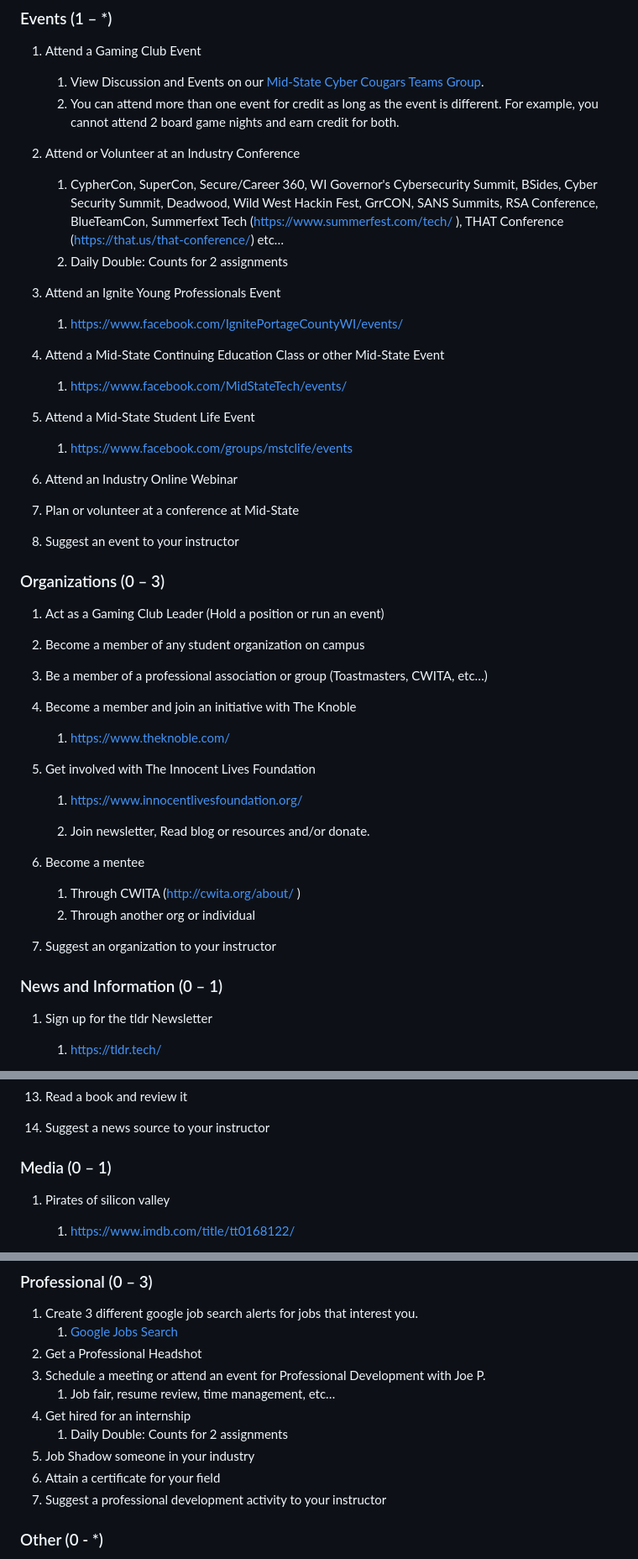
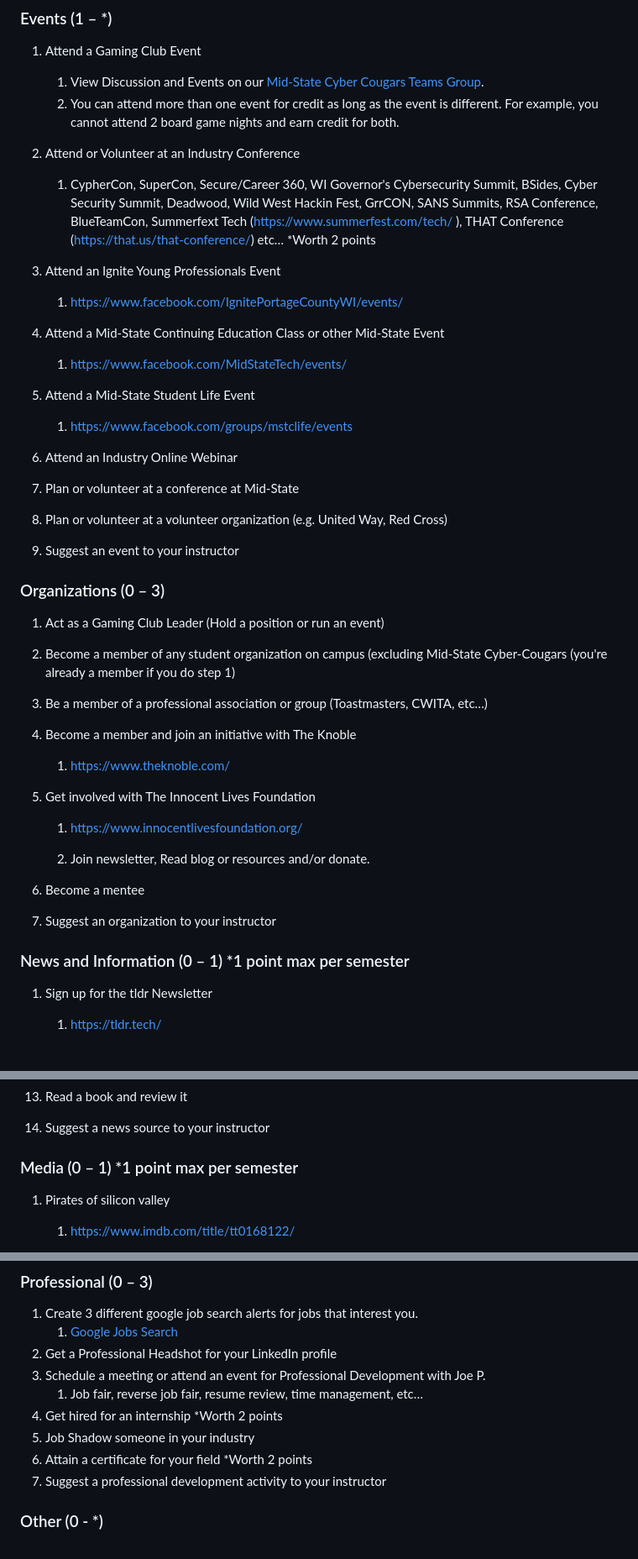
Before and after one commit to 13AP/education, a Markdown page: README.md, 3 parts joined by grey strips. Shown at 84% size. Drawn GitHub-style.

```diff
--- a/README.md
+++ b/README.md
@@ -26,8 +26,7 @@ Below are a list of assignment ideas to earn your professional points credit. Yo
      1.	You can attend more than one event for credit as long as the event is different. For example, you cannot attend 2 board game nights and earn credit for both.
 2.	Attend or Volunteer at an Industry Conference
      1.	CypherCon, SuperCon, Secure/Career 360, WI Governor's Cybersecurity Summit, BSides, Cyber Security Summit, Deadwood, Wild West Hackin Fest, GrrCON, SANS Summits, RSA Conference, BlueTeamCon, Summerfext Tech (https://www.summerfest.com/tech/
-), THAT Conference (https://that.us/that-conference/) etc…
-     1.	Daily Double: Counts for 2 assignments
+), THAT Conference (https://that.us/that-conference/) etc… *Worth 2 points
 3.	Attend an Ignite Young Professionals Event
      1.	https://www.facebook.com/IgnitePortageCountyWI/events/
 
@@ -39,11 +38,12 @@ Below are a list of assignment ideas to earn your professional points credit. Yo
 
 6.	Attend an Industry Online Webinar
 7.	Plan or volunteer at a conference at Mid-State
-8.	Suggest an event to your instructor
+8.   Plan or volunteer at a volunteer organization (e.g. United Way, Red Cross)
+9.	Suggest an event to your instructor
 
 ### Organizations (0 – 3)
 1.	Act as a Gaming Club Leader (Hold a position or run an event)
-2.	Become a member of any student organization on campus
+2.	Become a member of any student organization on campus (excluding Mid-State Cyber-Cougars (you're already a member if you do step 1)
 3.	Be a member of a professional association or group (Toastmasters, CWITA, etc…)
 4.	Become a member and join an initiative with The Knoble
      1.	https://www.theknoble.com/
@@ -53,12 +53,9 @@ Below are a list of assignment ideas to earn your professional points credit. Yo
 
      1.	Join newsletter, Read blog or resources and/or donate.
 6.	Become a mentee
-     1.	Through CWITA (http://cwita.org/about/
-)
-     1.	Through another org or individual
 7.	Suggest an organization to your instructor
 
-### News and Information (0 – 1)
+### News and Information (0 – 1) *1 point max per semester
 1.	Sign up for the tldr Newsletter
      1.	https://tldr.tech/
 
@@ -94,7 +91,7 @@ Below are a list of assignment ideas to earn your professional points credit. Yo
 12.	Read a book and review it
 13.	Suggest a news source to your instructor
 
-### Media (0 – 1)
+### Media (0 – 1) *1 point max per semester
 
 1.	Pirates of silicon valley
      1.	https://www.imdb.com/title/tt0168122/
@@ -135,13 +132,12 @@ Below are a list of assignment ideas to earn your professional points credit. Yo
 1.	Create 3 different google job search alerts for jobs that interest you.
      1.	[Google Jobs Search](https://www.google.com/search?q=IT+jobs&rlz=1C1GCEA_enUS961US961&oq=gooogle+jobs+search&aqs=chrome.1.69i57j0i13l6j0i22i30l2j0i22i30i457.3655j0j7&sourceid=chrome&ie=UTF-8&ibp=htl;jobs&sa=X&ved=2ahUKEwit3KLB_9f4AhXHKkQIHY_eBjkQutcGKAF6BAgSEAY&sxsrf=ALiCzsZW5h5l6slM3KbgE-nFc_ckM_Gm8A:1656689013605#fpstate=tldetail&htivrt=jobs&htidocid=gkExRtNPuw8AAAAAAAAAAA%3D%3D
 )
-2.	Get a Professional Headshot
+2.	Get a Professional Headshot for your LinkedIn profile
 3.	Schedule a meeting or attend an event for Professional Development with Joe P.
-     1.	Job fair, resume review, time management, etc…
-4.	Get hired for an internship
-     1.	Daily Double: Counts for 2 assignments
+     1.	Job fair, reverse job fair, resume review, time management, etc…
+4.	Get hired for an internship *Worth 2 points
 5.	Job Shadow someone in your industry
-6.	Attain a certificate for your field
+6.	Attain a certificate for your field *Worth 2 points
 7.	Suggest a professional development activity to your instructor
 
 ### Other (0 - *)
```
